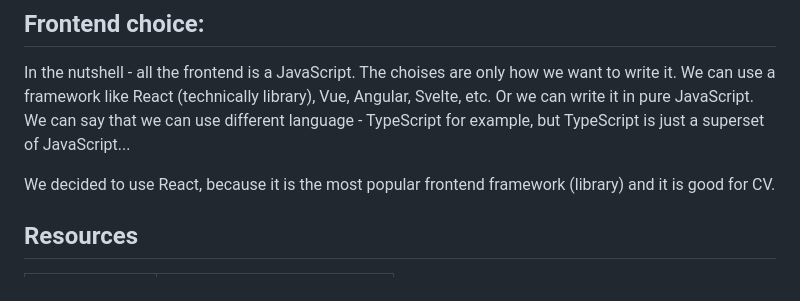
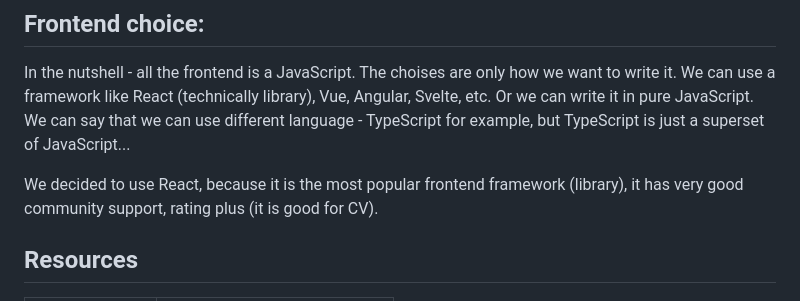
Before and after one commit to simcak/Core, a Markdown page: 16_TRANSCENDENCE/README.md, the part around the change. Rendered like a GitHub page.

Commit message:
frontend

```diff
--- a/16_TRANSCENDENCE/README.md
+++ b/16_TRANSCENDENCE/README.md
@@ -84,7 +84,7 @@ By subject, we needed:
 
 In the nutshell - all the frontend is a JavaScript. The choises are only how we want to write it. We can use a framework like React (technically library), Vue, Angular, Svelte, etc. Or we can write it in pure JavaScript. We can say that we can use different language - TypeScript for example, but TypeScript is just a superset of JavaScript...
 
-We decided to use React, because it is the most popular frontend framework (library) and it is good for CV.
+We decided to use React, because it is the most popular frontend framework (library), it has very good community support, rating plus (it is good for CV).
 
 ## Resources
 |    link   |  description  |
```
